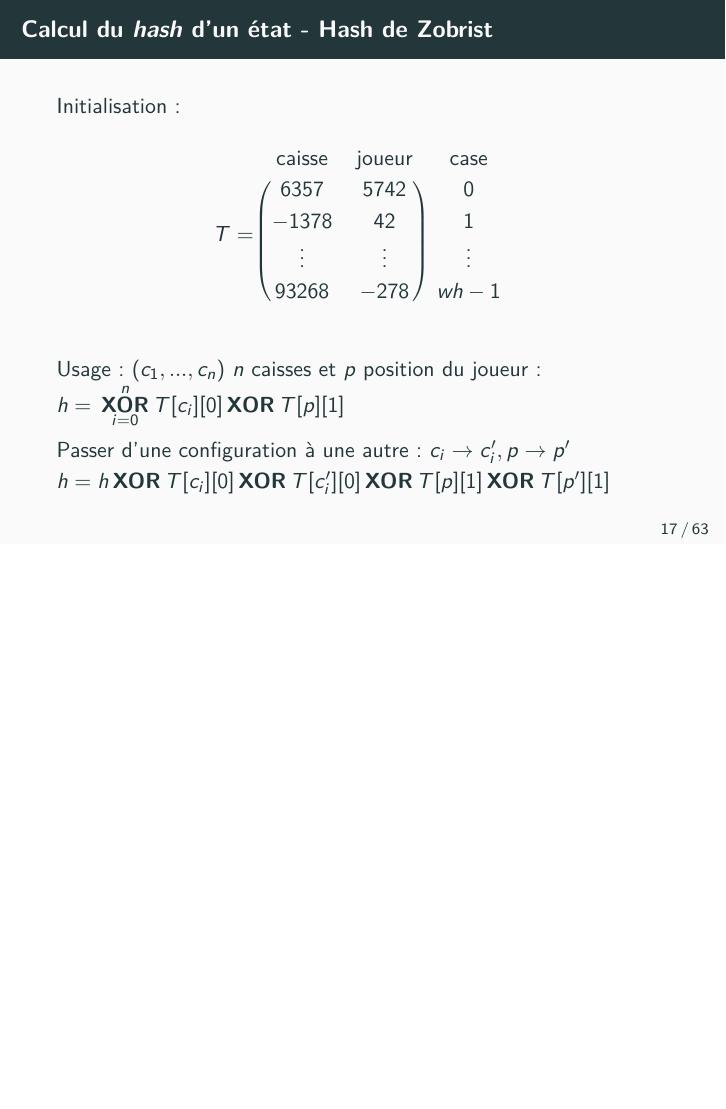
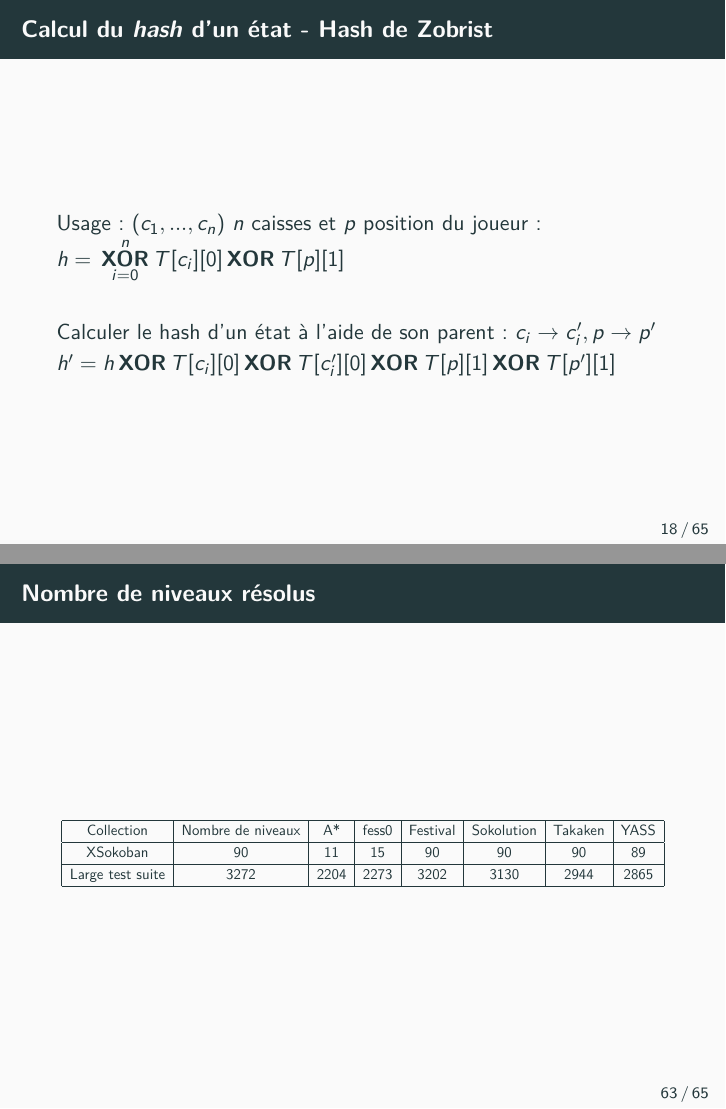
Before and after one commit to PoulpoGaz/sokoshell, LaTeX slides (documents/presentation/latex/presentation.tex): page 17 of 63 before the commit and pages 18 and 63 of 65 after it, the two joined at a grey line, the shorter picture padded with empty space. Compiled offline with pdfLaTeX.

Commit message:
changed number to letter for target. split into two slides zobrist hashing. add one table for results

```diff
--- a/documents/presentation/latex/presentation.tex
+++ b/documents/presentation/latex/presentation.tex
@@ -113,6 +113,14 @@
         \end{frame}
 
         \begin{frame}{Calcul du \textit{hash} d'un état - Hash de Zobrist}
+            \only<1>{
+                Propriétés du \xor:
+                \begin{enumerate}
+                    \item $a \xor a = 0$
+                    \item \xor commutatif, associatif
+                    \item \xor préserve l'aléatoire
+                \end{enumerate}
+
                 Initialisation:
 
                 \begin{center}
@@ -126,14 +134,17 @@
                         \end{block}
                     \end{blockarray}$
                 \end{center}
+            }
 
+            \only<2>{
                 Usage:
                 $(c_1, ..., c_n)$ $n$ caisses et $p$ position du joueur:
-            $h = \underset{i=0}{\overset{n}{\xor}} T[c_i][0] \xor T[p][1]$
+                $h = \underset{i=0}{\overset{n}{\xor}} T[c_i][0] \xor T[p][1]$ \\
 
-            Passer d'une configuration à une autre:
+                Calculer le hash d'un état à l'aide de son parent:
                 $c_i \rightarrow c_i', p \rightarrow p'$
-            $h = h \xor T[c_i][0] \xor T[c_i'][0] \xor T[p][1] \xor T[p'][1]$
+                $h' = h \xor T[c_i][0] \xor T[c_i'][0] \xor T[p][1] \xor T[p'][1]$
+            }
         \end{frame}
 
     \section{Réduction de l'espace de recherche}
@@ -467,7 +480,19 @@
             }
         \end{frame}
     \section{Résultats}
-
+        \begin{frame}{Nombre de niveaux résolus}
+            \resizebox{\textwidth}{!}{
+                \begin{tabular}{|c|c|c|c|c|c|c|c|}
+                    \hline
+                    Collection       & Nombre de niveaux & A*   & fess0 & Festival & Sokolution & Takaken & YASS \\
+                    \hline
+                    XSokoban         & 90                & 11   & 15    & 90       & 90         & 90      & 89   \\
+                    \hline
+                    Large test suite & 3272              & 2204 & 2273  & 3202     & 3130       & 2944    & 2865 \\
+                    \hline
+                \end{tabular}
+            }
+        \end{frame}
 
     \section{Annexe}
         \begin{frame}{Tableau des complexités}
```
Also changed, not shown: documents/presentation/latex/content/greedy_heuristic.tex (+11 -11 lines), documents/presentation/latex/presentation.pdf, documents/presentation/latex/presentation.tex (4 more changed lines). Lines whose indentation alone changed are shown as unchanged.
